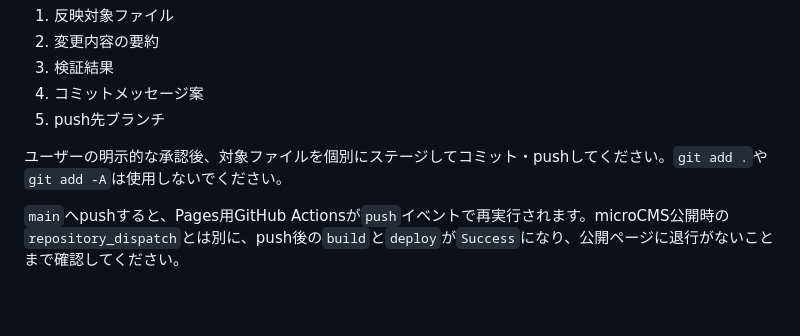
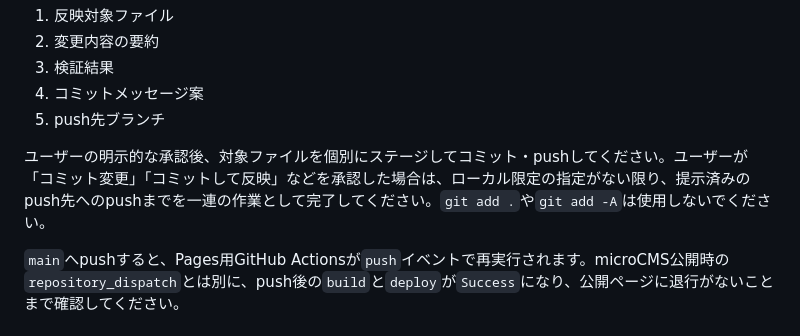
Before and after one commit to satoshi0gawa/mark-bench-prototype, a Markdown page: docs/operations/build-log-implementation-request-template.md, the part around the change. Drawn GitHub-style; blank space fills up the shorter version.

```diff
--- a/docs/operations/build-log-implementation-request-template.md
+++ b/docs/operations/build-log-implementation-request-template.md
@@ -219,7 +219,7 @@ microCMSへの入力または認証操作がユーザーに必要な場合は、
 4. コミットメッセージ案
 5. push先ブランチ
 
-ユーザーの明示的な承認後、対象ファイルを個別にステージしてコミット・pushしてください。`git add .`や`git add -A`は使用しないでください。
+ユーザーの明示的な承認後、対象ファイルを個別にステージしてコミット・pushしてください。ユーザーが「コミット変更」「コミットして反映」などを承認した場合は、ローカル限定の指定がない限り、提示済みのpush先へのpushまでを一連の作業として完了してください。`git add .`や`git add -A`は使用しないでください。
 
 `main`へpushすると、Pages用GitHub Actionsが`push`イベントで再実行されます。microCMS公開時の`repository_dispatch`とは別に、push後の`build`と`deploy`が`Success`になり、公開ページに退行がないことまで確認してください。
 
```
Also changed, not shown: docs/operations/build-log-publishing.md (+2 -2 lines).
